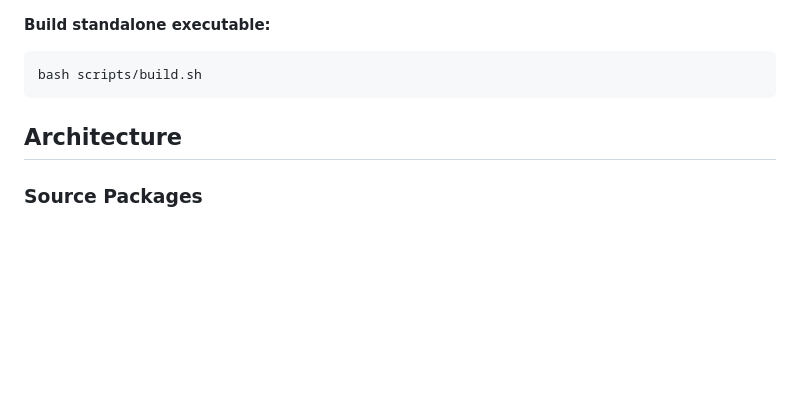
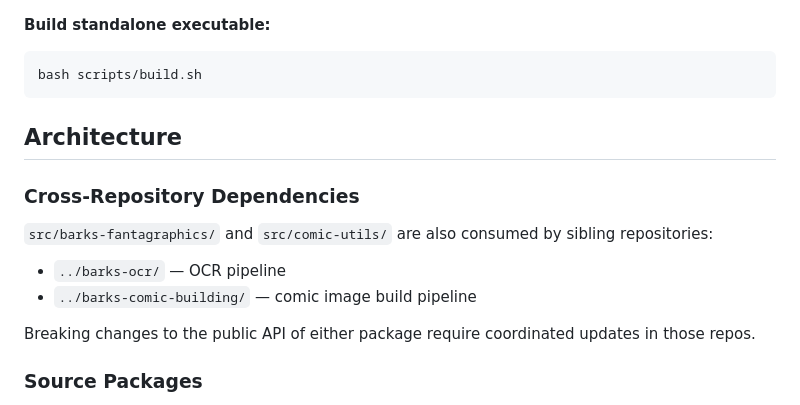
Before and after one commit to glk1001/barks-compleat-reader, a Markdown page: CLAUDE.md, the part around the change. Drawn GitHub-style; blank space fills up the shorter version.

Commit message:
Asked claude to watch out for 'barks-ocr' and 'barks-comic-building'.

```diff
--- a/CLAUDE.md
+++ b/CLAUDE.md
@@ -62,6 +62,14 @@ bash scripts/build.sh
 
 ## Architecture
 
+### Cross-Repository Dependencies
+
+`src/barks-fantagraphics/` and `src/comic-utils/` are also consumed by sibling repositories:
+- `../barks-ocr/` — OCR pipeline
+- `../barks-comic-building/` — comic image build pipeline
+
+Breaking changes to the public API of either package require coordinated updates in those repos.
+
 ### Source Packages
 
 All code lives under `src/`, split into four packages managed as a **uv workspace**. Each has its own `pyproject.toml` and is installed as an editable package into the shared `.venv` — no `PYTHONPATH` configuration needed for development or tooling.
```
